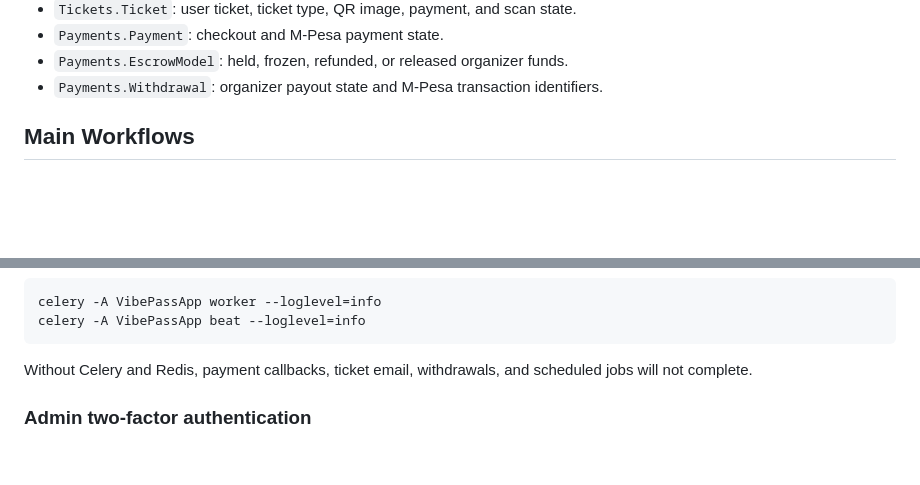
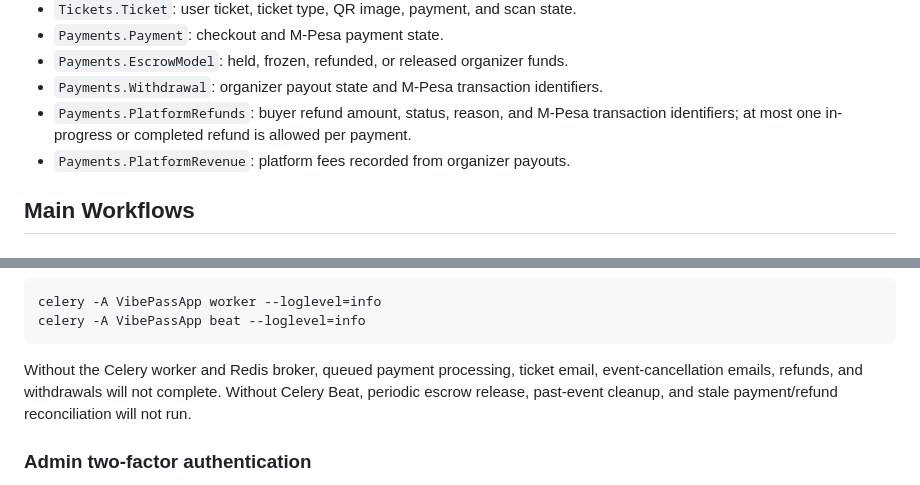
Before and after one commit to Mark943248/VibePass.ke, a Markdown page: README.md, 2 parts joined by grey strips. Rendered like a GitHub page; blank space fills up the shorter version.

````diff
--- a/README.md
+++ b/README.md
@@ -94,6 +96,8 @@ Important entry points:
 - `Payments.Payment`: checkout and M-Pesa payment state.
 - `Payments.EscrowModel`: held, frozen, refunded, or released organizer funds.
 - `Payments.Withdrawal`: organizer payout state and M-Pesa transaction identifiers.
+- `Payments.PlatformRefunds`: buyer refund amount, status, reason, and M-Pesa transaction identifiers; at most one in-progress or completed refund is allowed per payment.
+- `Payments.PlatformRevenue`: platform fees recorded from organizer payouts.
 
 ## Main Workflows
 
@@ -169,7 +184,7 @@ celery -A VibePassApp worker --loglevel=info
 celery -A VibePassApp beat --loglevel=info
 ```
 
-Without Celery and Redis, payment callbacks, ticket email, withdrawals, and scheduled jobs will not complete.
+Without the Celery worker and Redis broker, queued payment processing, ticket email, event-cancellation emails, refunds, and withdrawals will not complete. Without Celery Beat, periodic escrow release, past-event cleanup, and stale payment/refund reconciliation will not run.
 
 ### Admin two-factor authentication
 
````
Also changed, not shown: other parts of README.md (+20 -2 lines), VibePassApp/README.md (+1 -1 lines).
